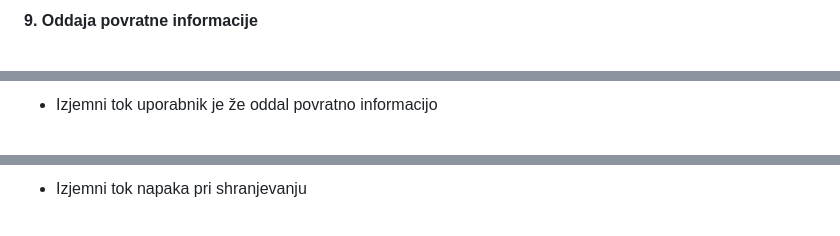
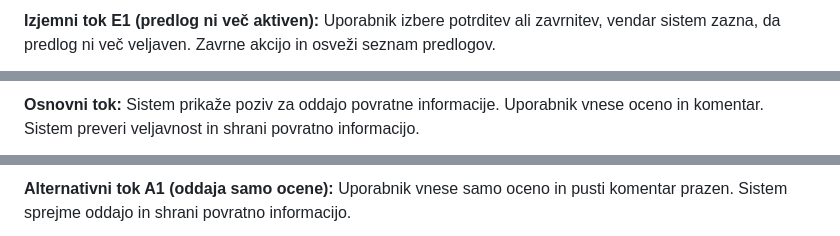
Before and after one commit to jakobjesenko/Projekt-06, a Markdown page: docs/03_Izvedljiv_sistem_2_porocilo_o_stanju.md, 3 parts joined by grey strips. GitHub-like rendering.

```diff
--- a/docs/03_Izvedljiv_sistem_2_porocilo_o_stanju.md
+++ b/docs/03_Izvedljiv_sistem_2_porocilo_o_stanju.md
@@ -298,3 +292,3 @@ V nadaljevanju so predstavljeni diagrami zaporedja za primere uporabe od 1 do 7.
 
-**9. Oddaja povratne informacije**
+**Izjemni tok E1 (predlog ni več aktiven):** Uporabnik izbere potrditev ali zavrnitev, vendar sistem zazna, da predlog ni več veljaven. Zavrne akcijo in osveži seznam predlogov.
 
@@ -306,3 +300,3 @@ V nadaljevanju so predstavljeni diagrami zaporedja za primere uporabe od 1 do 7.
 
-  - Izjemni tok uporabnik je že oddal povratno informacijo
+**Osnovni tok:** Sistem prikaže poziv za oddajo povratne informacije. Uporabnik vnese oceno in komentar. Sistem preveri veljavnost in shrani povratno informacijo.
 
@@ -310,3 +304,3 @@ V nadaljevanju so predstavljeni diagrami zaporedja za primere uporabe od 1 do 7.
 
-  - Izjemni tok napaka pri shranjevanju
+**Alternativni tok A1 (oddaja samo ocene):** Uporabnik vnese samo oceno in pusti komentar prazen. Sistem sprejme oddajo in shrani povratno informacijo.
 
```
Also changed, not shown: other parts of docs/03_Izvedljiv_sistem_2_porocilo_o_stanju.md (+113 -79 lines).
